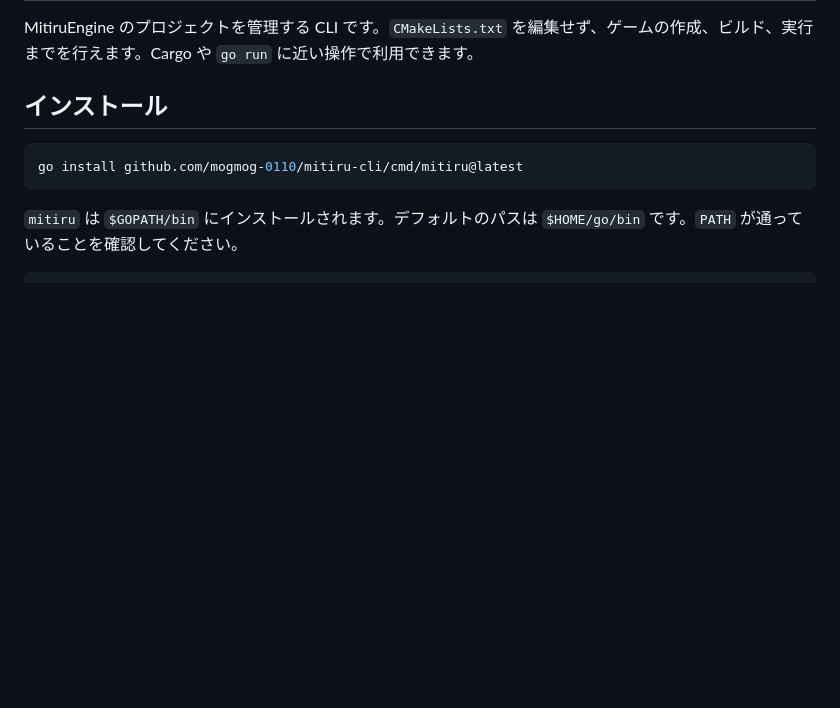
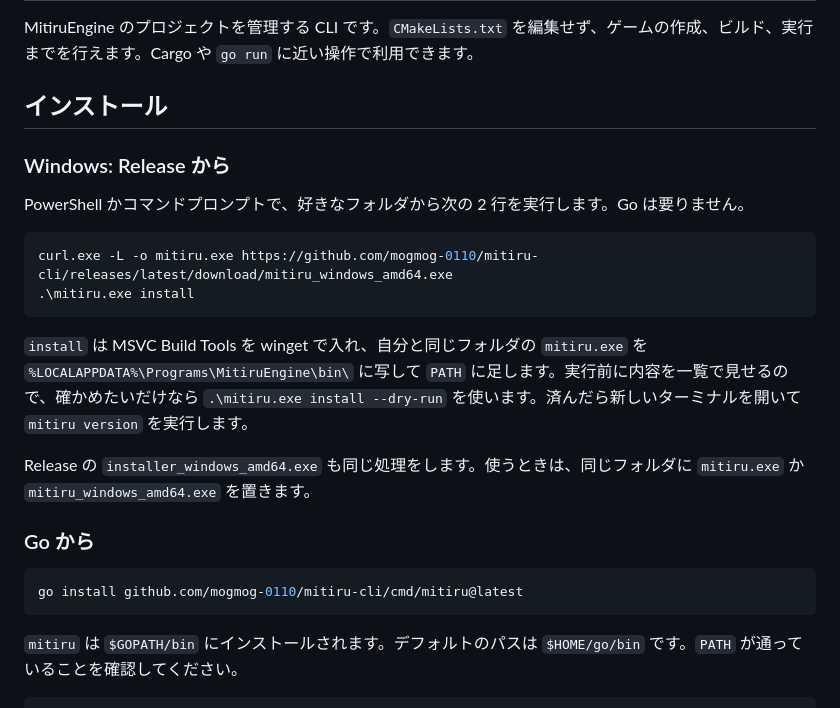
Before and after one commit to mogmog-0110/mitiru-cli, a Markdown page: README.md, the part around the change. Rendered like a GitHub page; blank space fills up the shorter version.

Commit message:
README に Release から導入する道を足した

````diff
--- a/README.md
+++ b/README.md
@@ -3,6 +3,21 @@
 MitiruEngine のプロジェクトを管理する CLI です。`CMakeLists.txt` を編集せず、ゲームの作成、ビルド、実行までを行えます。Cargo や `go run` に近い操作で利用できます。
 
 ## インストール
+
+### Windows: Release から
+
+PowerShell かコマンドプロンプトで、好きなフォルダから次の 2 行を実行します。Go は要りません。
+
+```bash
+curl.exe -L -o mitiru.exe https://github.com/mogmog-0110/mitiru-cli/releases/latest/download/mitiru_windows_amd64.exe
+.\mitiru.exe install
+```
+
+`install` は MSVC Build Tools を winget で入れ、自分と同じフォルダの `mitiru.exe` を `%LOCALAPPDATA%\Programs\MitiruEngine\bin\` に写して `PATH` に足します。実行前に内容を一覧で見せるので、確かめたいだけなら `.\mitiru.exe install --dry-run` を使います。済んだら新しいターミナルを開いて `mitiru version` を実行します。
+
+Release の `installer_windows_amd64.exe` も同じ処理をします。使うときは、同じフォルダに `mitiru.exe` か `mitiru_windows_amd64.exe` を置きます。
+
+### Go から
 
 ```bash
 go install github.com/mogmog-0110/mitiru-cli/cmd/mitiru@latest
````
